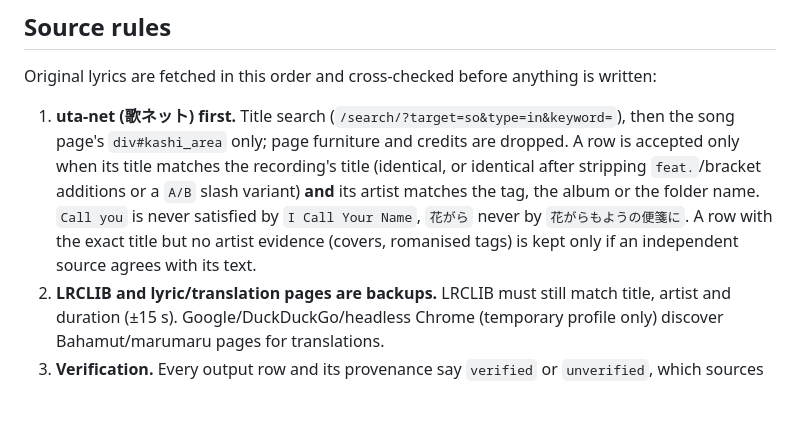
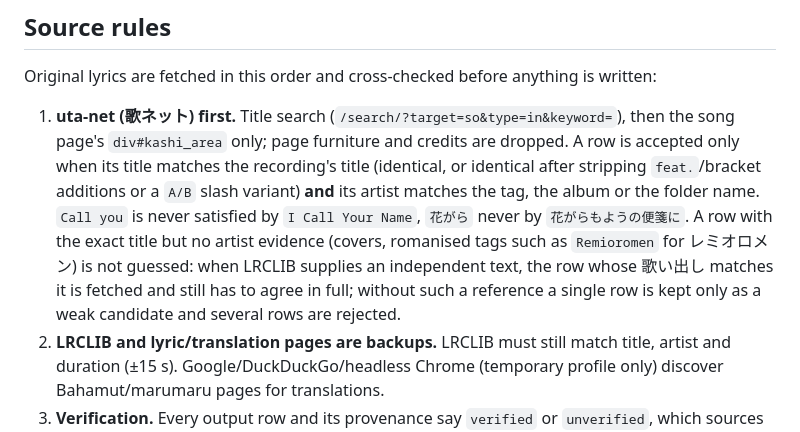
Before and after one commit to lce52147/lrc-timeline-aligner, a Markdown page: lyricsee/README.md, the part around the change. Rendered like a GitHub page; blank space fills up the shorter version.

Commit message:
lyricsee docs: describe same-title row resolution and joined-text comparison

```diff
--- a/lyricsee/README.md
+++ b/lyricsee/README.md
@@ -6,7 +6,7 @@ Drag supported audio files onto `Lyricsee.cmd` / `Lyricsee.bat`, or pass audio a
 
 Original lyrics are fetched in this order and cross-checked before anything is written:
 
-1. **uta-net (歌ネット) first.** Title search (`/search/?target=so&type=in&keyword=`), then the song page's `div#kashi_area` only; page furniture and credits are dropped. A row is accepted only when its title matches the recording's title (identical, or identical after stripping `feat.`/bracket additions or a `A/B` slash variant) **and** its artist matches the tag, the album or the folder name. `Call you` is never satisfied by `I Call Your Name`, `花がら` never by `花がらもようの便箋に`. A row with the exact title but no artist evidence (covers, romanised tags) is kept only if an independent source agrees with its text.
+1. **uta-net (歌ネット) first.** Title search (`/search/?target=so&type=in&keyword=`), then the song page's `div#kashi_area` only; page furniture and credits are dropped. A row is accepted only when its title matches the recording's title (identical, or identical after stripping `feat.`/bracket additions or a `A/B` slash variant) **and** its artist matches the tag, the album or the folder name. `Call you` is never satisfied by `I Call Your Name`, `花がら` never by `花がらもようの便箋に`. A row with the exact title but no artist evidence (covers, romanised tags such as `Remioromen` for レミオロメン) is not guessed: when LRCLIB supplies an independent text, the row whose 歌い出し matches it is fetched and still has to agree in full; without such a reference a single row is kept only as a weak candidate and several rows are rejected.
 2. **LRCLIB and lyric/translation pages are backups.** LRCLIB must still match title, artist and duration (±15 s). Google/DuckDuckGo/headless Chrome (temporary profile only) discover Bahamut/marumaru pages for translations.
 3. **Verification.** Every output row and its provenance say `verified` or `unverified`, which sources were used, and how many lines differ:
    - `verified (two_source_agreement)`: two independent sources (different sites) carry the same lyric. Notation differences do not count: 二人/ふたり, katakana/hiragana, full/half width, punctuation, old-form kanji, numerals, romanised fills, ラララ / la la la / ah lines, backing vocals in parentheses. One different word (黒い過去 vs 暗い過去), or a missing lyric line, does count.
```
Also changed, not shown: CHANGELOG.md (+1 -1 lines).
